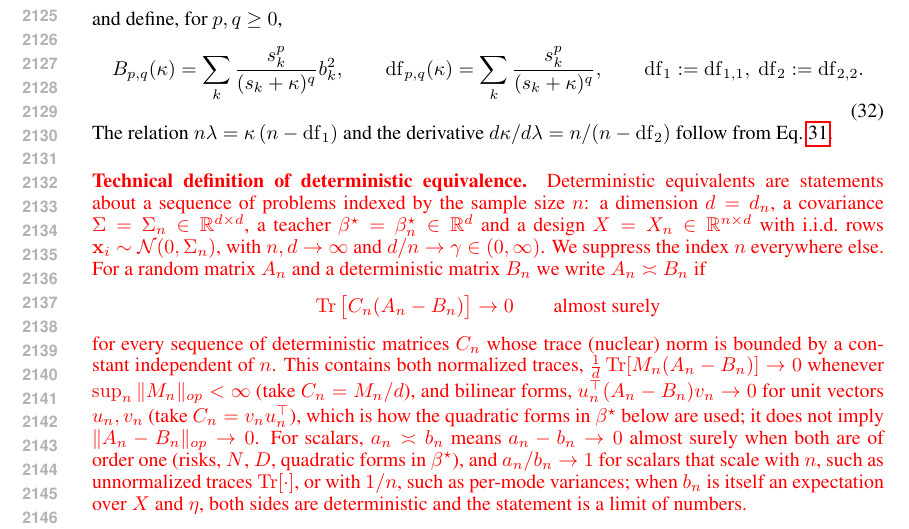
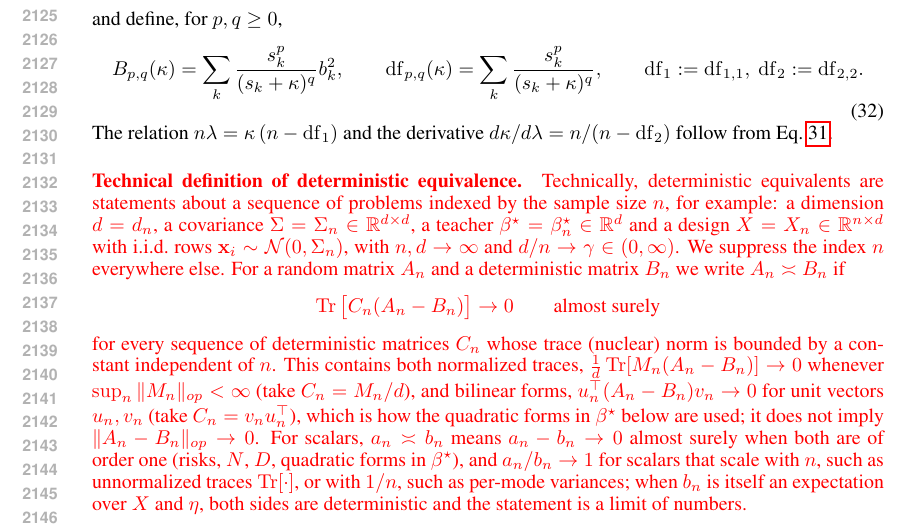
Before and after one commit to Animadversio/AccentuationPredictionRMTDissociation, a LaTeX paper (accentuation_rmt_main_compact_trimmed.tex, which reads theory_appendix_main_results.tex): part of page 40 of 64, cut so that both start at the same text. Compiled offline with pdfLaTeX.

Commit message:
Updates from Overleaf

```diff
--- a/theory_appendix_main_results.tex
+++ b/theory_appendix_main_results.tex
@@ -151,8 +151,8 @@ B_{p,q}(\kappa)=\sum_k\frac{s_k^p}{(s_k+\kappa)^q}b_k^2,\qquad
 The relation $n\lambda=\kappa\,(n-\mathrm{df}_1)$ and the derivative
 $d\kappa/d\lambda=n/(n-\mathrm{df}_2)$ follow from Eq.~\ref{eq:mr-kappa}.
 \paragraph{Technical definition of deterministic equivalence.}
-{\color{red}Deterministic equivalents are statements about a sequence of
-problems indexed by the sample size $n$: a dimension $d=d_n$, a covariance
+{\color{red}Technically, deterministic equivalents are statements about a sequence of
+problems indexed by the sample size $n$, for example: a dimension $d=d_n$, a covariance
 $\Sigma=\Sigma_n\in\R^{d\times d}$, a teacher $\bstar=\beta^{\star}_n\in\R^d$ and a
 design $X=X_n\in\R^{n\times d}$ with i.i.d.\ rows $\x_i\sim\mathcal N(0,\Sigma_n)$,
 with $n,d\to\infty$ and $d/n\to\gamma\in(0,\infty)$.  We suppress the index
```
